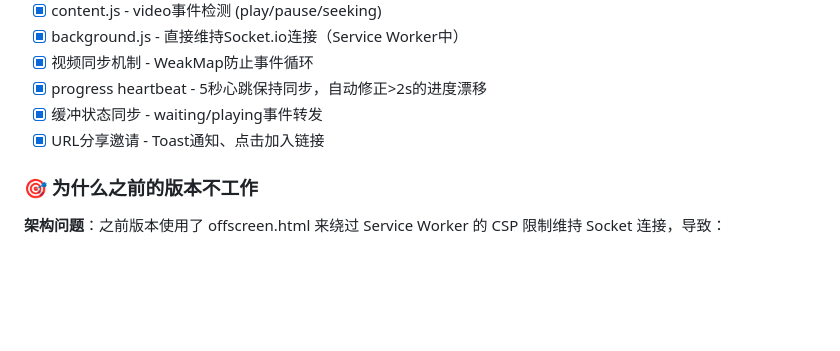
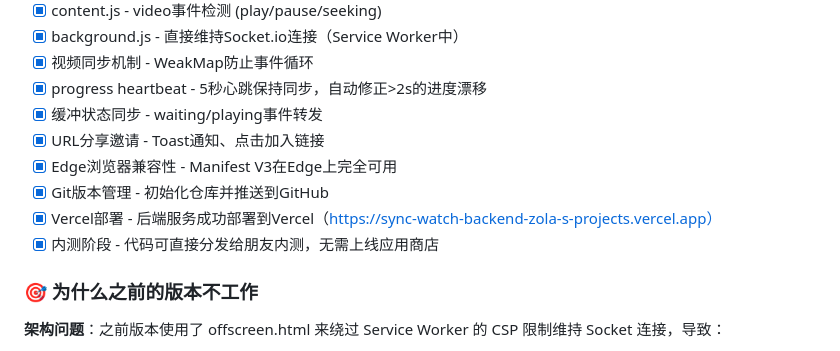
Before and after one commit to placeuthere/SyncWatch_Backend, a Markdown page: CLAUDE.md, the part around one of its changes. Drawn GitHub-style; blank space fills up the shorter version.

```diff
--- a/CLAUDE.md
+++ b/CLAUDE.md
@@ -192,6 +192,10 @@ socket.on('progress-heartbeat', (payload) => {
 - [x] progress heartbeat - 5秒心跳保持同步，自动修正>2s的进度漂移
 - [x] 缓冲状态同步 - waiting/playing事件转发
 - [x] URL分享邀请 - Toast通知、点击加入链接
+- [x] Edge浏览器兼容性 - Manifest V3在Edge上完全可用
+- [x] Git版本管理 - 初始化仓库并推送到GitHub
+- [x] Vercel部署 - 后端服务成功部署到Vercel（https://sync-watch-backend-zola-s-projects.vercel.app）
+- [x] 内测阶段 - 代码可直接分发给朋友内测，无需上线应用商店
 
 ### 🎯 为什么之前的版本不工作
 
```
Also changed, not shown: other parts of CLAUDE.md (+49 -0 lines).
